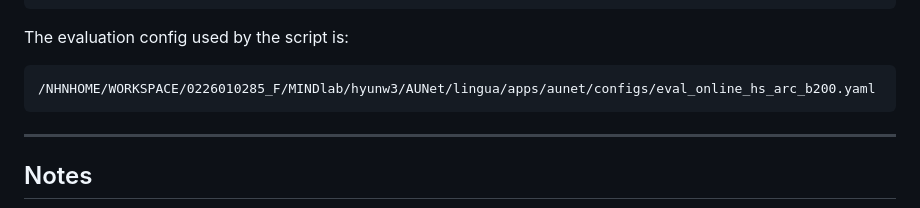
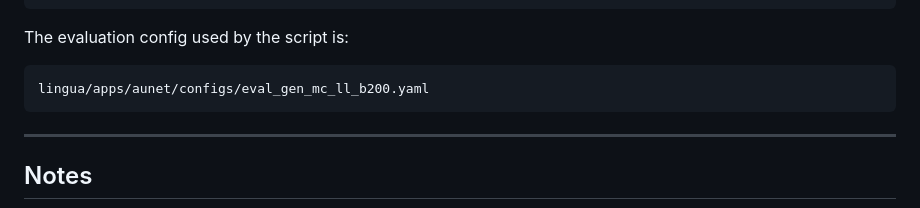
Before and after one commit to hyunW3/AUNet_reproduce, a Markdown page: README.md, the part around the change. Drawn GitHub-style.

Commit message:
docs: point README + kor README eval config at eval_gen_mc_ll_b200.yaml; bump lingua -> 02ef529

````diff
--- a/README.md
+++ b/README.md
@@ -141,7 +141,7 @@ bash eval_bpebyte_online.sh runs/bpebyte_br_bt_online_1.3B/checkpoints/000018000
 The evaluation config used by the script is:
 
 ```text
-/NHNHOME/WORKSPACE/0226010285_F/MINDlab/hyunw3/AUNet/lingua/apps/aunet/configs/eval_online_hs_arc_b200.yaml
+lingua/apps/aunet/configs/eval_gen_mc_ll_b200.yaml
 ```
 
 ---
````
Also changed, not shown: READMD_kor.md (+1 -1 lines).
